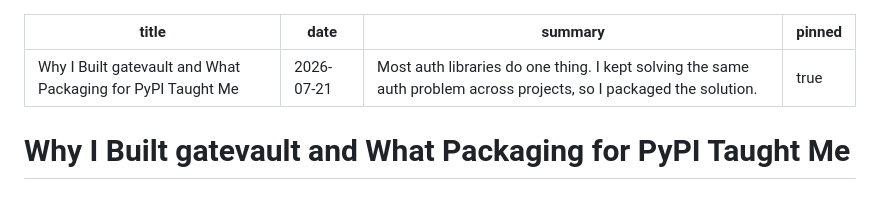
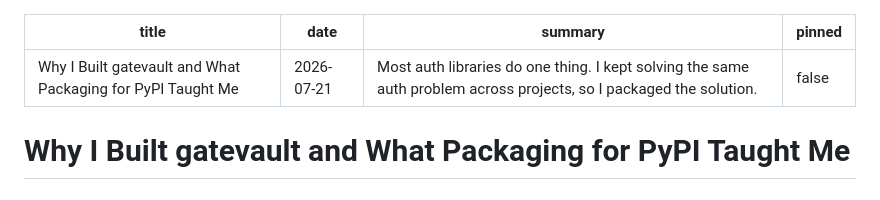
Before and after one commit to RichardOyelowo/richardoyelowo.github.io, a Markdown page: blog_markdown/gatevault.md, the part around the change. Rendered like a GitHub page.

Commit message:
(docs): unpinned some blog post

```diff
--- a/blog_markdown/gatevault.md
+++ b/blog_markdown/gatevault.md
@@ -2,7 +2,7 @@
 title: "Why I Built gatevault and What Packaging for PyPI Taught Me"
 date: "2026-07-21"
 summary: "Most auth libraries do one thing. I kept solving the same auth problem across projects, so I packaged the solution."
-pinned: true
+pinned: false
 ---
 
 # Why I Built gatevault and What Packaging for PyPI Taught Me
```
Also changed, not shown: blog_markdown/sparhttp.md (+1 -1 lines).
